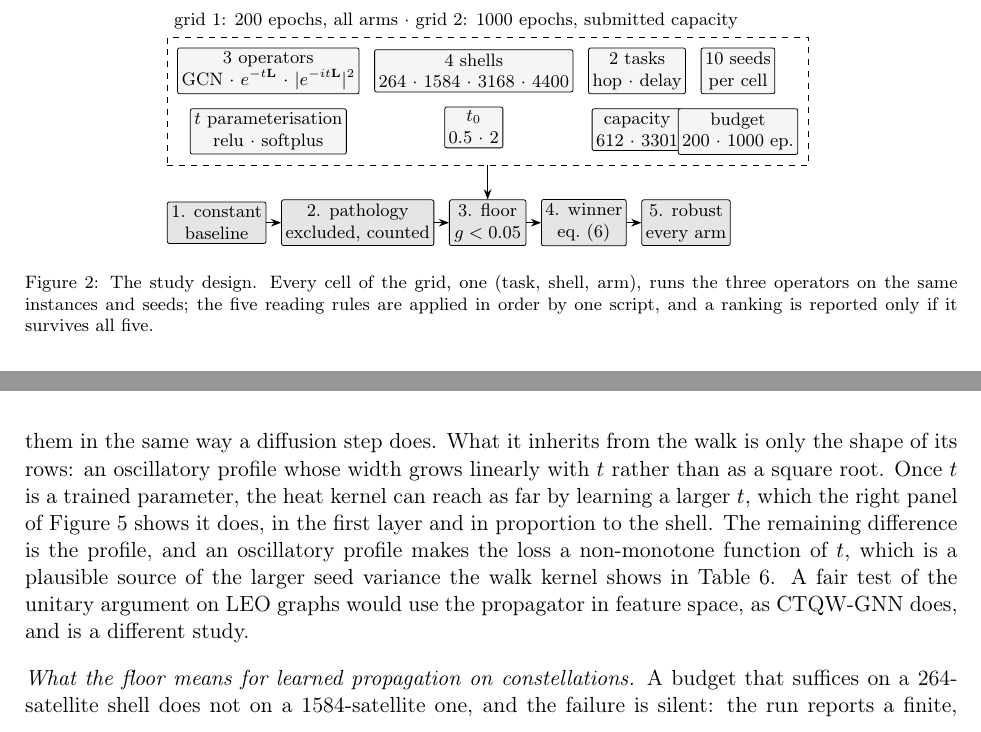
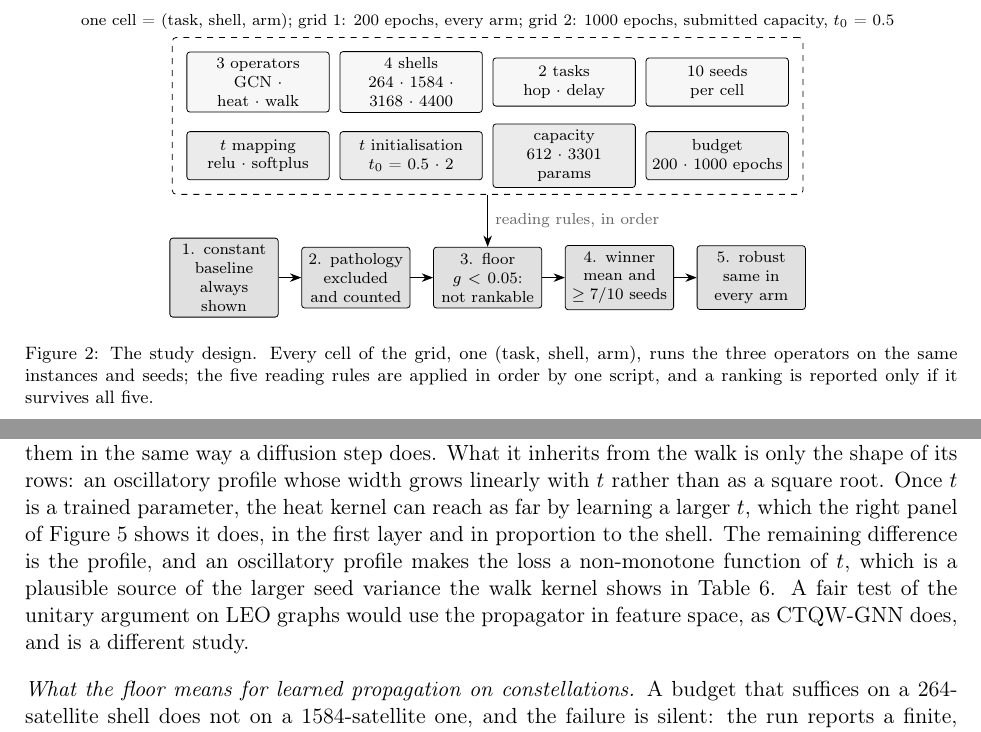
Before and after one commit to haodpsut/leo-propagation-reach, a LaTeX paper (paper/main.tex, which reads figures/out/fig-protocol.tex): two parts of pages 8 and 14 of 20 before the commit and two parts of pages 8 and 15 of 20 after it, joined at a grey line, cut at the place of the change. Compiled offline with pdfLaTeX.

Commit message:
Figures drawn at the measured textwidth (6.48 in, not 4.60): previous figures were scaled 1.41x; protocol diagram re-laid out with spaced boxes
Co-Authored-By: Claude Opus 5 <noreply@anthropic.com>

```diff
--- a/figures/out/fig-protocol.tex
+++ b/figures/out/fig-protocol.tex
@@ -1,25 +1,26 @@
 % GENERATED by figures/make_figures.py (shell sizes from code/src/scale.py, params from results)
 \begin{tikzpicture}[
-  font=\footnotesize, node distance=2.5mm and 2.6mm,
-  box/.style={draw, rounded corners=1pt, align=center, inner sep=2pt, minimum height=6.5mm},
-  arm/.style={box, fill=black!4},
-  rule/.style={box, fill=black!10, minimum width=13.5mm},
-  >={Stealth[length=1.8mm]}]
-\node[arm] (ops) {3 operators\\GCN $\cdot$ $e^{-t\Lap}$ $\cdot$ $|e^{-it\Lap}|^{2}$};
-\node[arm, right=of ops] (shells) {4 shells\\264 $\cdot$ 1584 $\cdot$ 3168 $\cdot$ 4400};
-\node[arm, right=of shells] (tasks) {2 tasks\\hop $\cdot$ delay};
-\node[arm, right=of tasks] (seeds) {10 seeds\\per cell};
-\node[arm, below=of ops] (tp) {$t$ parameterisation\\relu $\cdot$ softplus};
-\node[arm, below=of shells] (t0) {$t_{0}$\\0.5 $\cdot$ 2};
-\node[arm, below=of tasks] (cap) {capacity\\612 $\cdot$ 3301};
-\node[arm, below=of seeds] (ep) {budget\\200 $\cdot$ 1000 ep.};
-\node[draw, dashed, inner sep=1.8mm, fit=(ops)(seeds)(tp)(ep)] (grid) {};
-\node[anchor=south west, font=\footnotesize] at (grid.north west) {grid 1: 200 epochs, all arms $\cdot$ grid 2: 1000 epochs, submitted capacity};
-\node[rule, below=6mm of grid.south, anchor=north] (r3) {3. floor\\$g<0.05$};
-\node[rule, left=of r3] (r2) {2. pathology\\excluded, counted};
-\node[rule, left=of r2] (r1) {1. constant\\baseline};
-\node[rule, right=of r3] (r4) {4. winner\\eq.~\eqref{eq:win}};
-\node[rule, right=of r4] (r5) {5. robust\\every arm};
-\draw[->] (grid.south) -- (r3.north);
+  font=\scriptsize,
+  box/.style={draw, rounded corners=1.5pt, align=center, inner sep=3pt, minimum height=8.5mm, text width=23mm},
+  dim/.style={box, fill=black!3},
+  arm/.style={box, fill=black!8},
+  rule/.style={box, text width=17mm, minimum height=9mm, fill=black!12},
+  >={Stealth[length=2mm]}]
+\node[dim] (ops)    at (0,0)      {3 operators\\GCN $\cdot$ heat $\cdot$ walk};
+\node[dim] (shells) at (2.7,0)    {4 shells\\264 $\cdot$ 1584 $\cdot$ 3168 $\cdot$ 4400};
+\node[dim] (tasks)  at (5.4,0)    {2 tasks\\hop $\cdot$ delay};
+\node[dim] (seeds)  at (8.1,0)    {10 seeds\\per cell};
+\node[arm] (tp)     at (0,-1.3)   {$t$ mapping\\relu $\cdot$ softplus};
+\node[arm] (t0)     at (2.7,-1.3) {$t$ initialisation\\$t_{0}$ = 0.5 $\cdot$ 2};
+\node[arm] (cap)    at (5.4,-1.3) {capacity\\612 $\cdot$ 3301 params};
+\node[arm] (ep)     at (8.1,-1.3) {budget\\200 $\cdot$ 1000 epochs};
+\node[draw, dashed, rounded corners=2pt, inner sep=2.5mm, fit=(ops)(seeds)(tp)(ep)] (grid) {};
+\node[anchor=south, font=\scriptsize] at (grid.north) {one cell = (task, shell, arm); grid 1: 200 epochs, every arm; grid 2: 1000 epochs, submitted capacity, $t_{0}$ = 0.5};
+\node[rule] (r3) at (4.05,-3.45) {3. floor\\$g < 0.05$:\\not rankable};
+\node[rule, left=4mm of r3] (r2) {2. pathology\\excluded\\and counted};
+\node[rule, left=4mm of r2] (r1) {1. constant\\baseline\\always shown};
+\node[rule, right=4mm of r3] (r4) {4. winner\\mean and\\$\geq 7/10$ seeds};
+\node[rule, right=4mm of r4] (r5) {5. robust\\same in\\every arm};
+\draw[->] (grid.south) -- node[right, font=\scriptsize, text=black!60] {reading rules, in order} (r3.north);
 \draw[->] (r1) -- (r2); \draw[->] (r2) -- (r3); \draw[->] (r3) -- (r4); \draw[->] (r4) -- (r5);
 \end{tikzpicture}
```
Also changed, not shown: figures/out/fig1-floor.pdf, figures/out/fig1-floor.png, figures/out/fig2-s264-arms.pdf, figures/out/fig2-s264-arms.png, figures/out/fig3-t-learned.pdf, figures/out/fig3-t-learned.png, figures/out/fig4-scale-1000ep.pdf, figures/out/fig4-scale-1000ep.png, figures/out/fig5-spreading.pdf, figures/out/fig5-spreading.png, paper/main.pdf, 1 other file.
